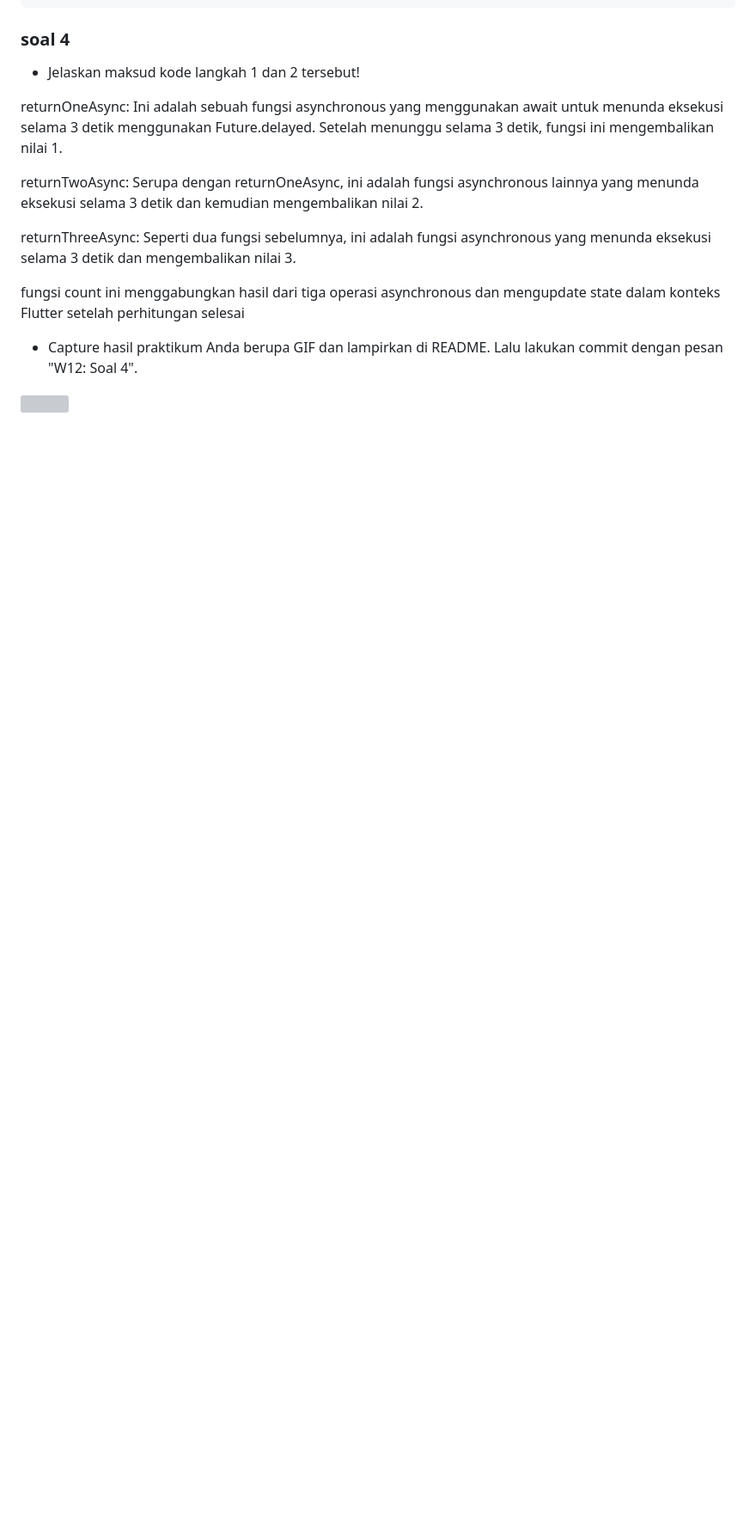
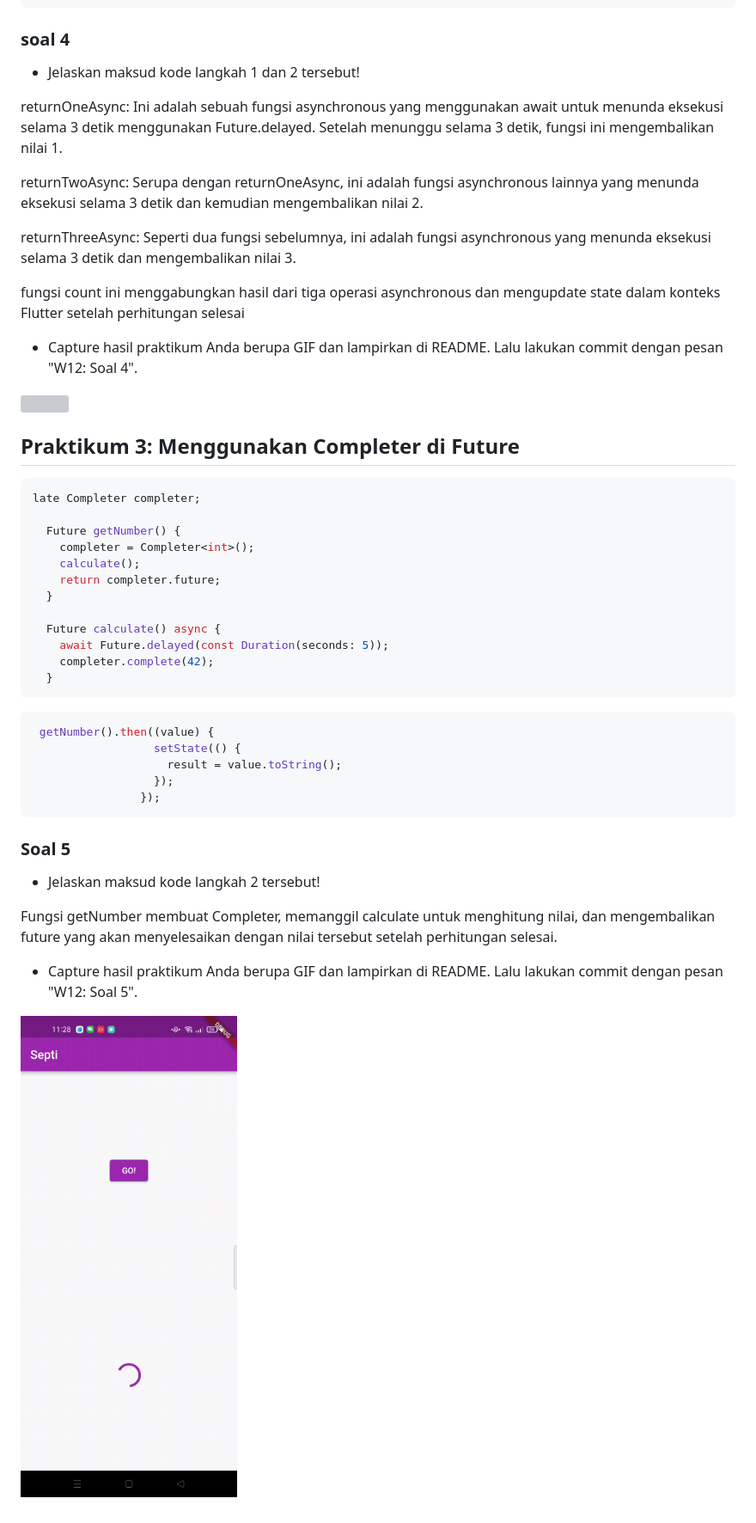
Before and after one commit to SeptiLutfiana/2141720038-mobile-2023, a Markdown page: week12/README.md, the part around the change. Shown: that part at 86% size. Rendered like a GitHub page; pictures changed too: week12/doc/soal5.gif (added); blank space fills up the shorter version; grey boxes are pictures that could not be loaded.

Commit message:
W12: Soal 5

````diff
--- a/week12/README.md
+++ b/week12/README.md
@@ -170,3 +170,35 @@ fungsi count ini menggabungkan hasil dari tiga operasi asynchronous dan mengupda
 - Capture hasil praktikum Anda berupa GIF dan lampirkan di README. Lalu lakukan commit dengan pesan "W12: Soal 4".
 
 ![](doc/Soal4.gif)
+
+## Praktikum 3: Menggunakan Completer di Future
+```dart
+late Completer completer;
+
+  Future getNumber() {
+    completer = Completer<int>();
+    calculate();
+    return completer.future;
+  }
+
+  Future calculate() async {
+    await Future.delayed(const Duration(seconds: 5));
+    completer.complete(42);
+  }
+```
+
+```dart
+ getNumber().then((value) {
+                  setState(() {
+                    result = value.toString();
+                  });
+                });
+```
+### Soal 5
+- Jelaskan maksud kode langkah 2 tersebut!
+
+Fungsi getNumber membuat Completer, memanggil calculate untuk menghitung nilai, dan mengembalikan future yang akan menyelesaikan dengan nilai tersebut setelah perhitungan selesai.
+
+- Capture hasil praktikum Anda berupa GIF dan lampirkan di README. Lalu lakukan commit dengan pesan "W12: Soal 5".
+
+![](doc/soal5.gif)
````
Also changed, not shown: 1 other file.
